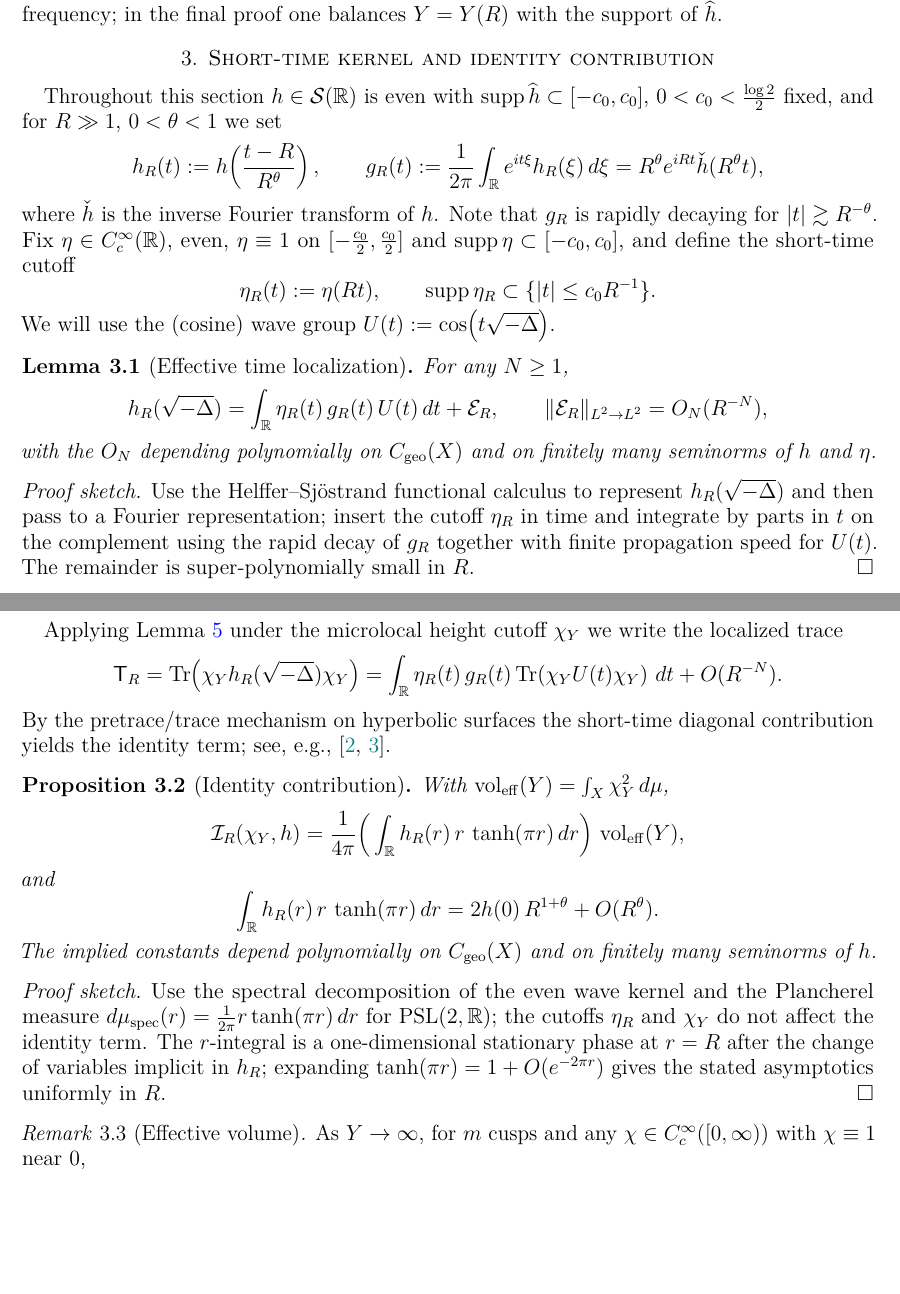
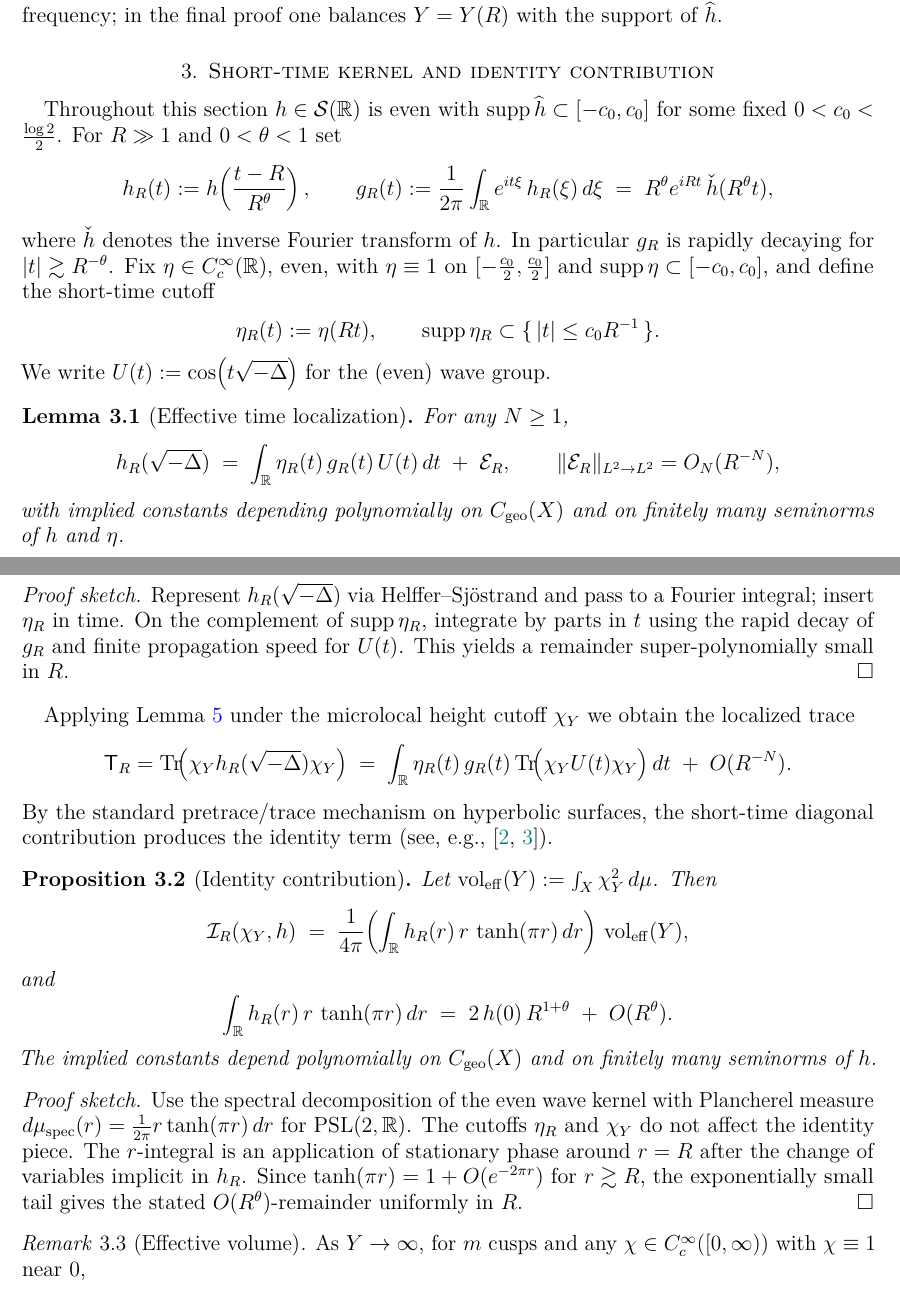
Before and after one commit to askohguharev-us/localized-trace-formula, a LaTeX paper (src/main.tex, which reads src/sections/03-kernel.tex): two parts of pages 3 and 4 of 8, joined at a grey line, cut so that both start at the same text, the shorter picture padded with empty space. Compiled offline with pdfLaTeX.

Commit message:
Update 03-kernel.tex

```diff
--- a/src/sections/03-kernel.tex
+++ b/src/sections/03-kernel.tex
@@ -1,59 +1,79 @@
 \section{Short-time kernel and identity contribution}\label{sec:kernel}
 
-Throughout this section $h\in\mathcal{S}(\RR)$ is even with $\supp \widehat{h}\subset[-c_0,c_0]$, $0<c_0<\tfrac{\log 2}{2}$ fixed, and for $R\gg1$, $0<\theta<1$ we set
+Throughout this section $h\in\mathcal{S}(\RR)$ is even with
+$\supp \widehat{h}\subset[-c_0,c_0]$ for some fixed $0<c_0<\tfrac{\log 2}{2}$.
+For $R\gg1$ and $0<\theta<1$ set
 \[
-h_R(t):=h\!\left(\frac{t-R}{R^\theta}\right),\qquad
-g_R(t):=\frac{1}{2\pi}\int_{\RR}e^{it\xi}h_R(\xi)\,d\xi
-=R^\theta e^{iRt}\check h(R^\theta t),
+  h_R(t):=h\!\left(\frac{t-R}{R^\theta}\right),\qquad
+  g_R(t):=\frac{1}{2\pi}\int_{\RR}e^{it\xi}\,h_R(\xi)\,d\xi
+  \;=\;R^\theta e^{iRt}\,\check h(R^\theta t),
 \]
-where $\check h$ is the inverse Fourier transform of $h$.
-Note that $g_R$ is rapidly decaying for $|t|\gtrsim R^{-\theta}$.
-Fix $\eta\in C_c^\infty(\RR)$, even, $\eta\equiv1$ on $[-\tfrac{c_0}{2},\tfrac{c_0}{2}]$ and $\supp\eta\subset[-c_0,c_0]$, and define the short-time cutoff
+where $\check h$ denotes the inverse Fourier transform of $h$. In particular
+$g_R$ is rapidly decaying for $|t|\gtrsim R^{-\theta}$.
+Fix $\eta\in C_c^\infty(\RR)$, even, with $\eta\equiv1$ on
+$[-\tfrac{c_0}{2},\tfrac{c_0}{2}]$ and $\supp\eta\subset[-c_0,c_0]$, and define the
+short-time cutoff
 \[
-\eta_R(t):=\eta(Rt),\qquad \supp \eta_R \subset \{|t|\le c_0 R^{-1}\}.
+  \eta_R(t):=\eta(Rt),
+  \qquad \supp \eta_R \subset \{\,|t|\le c_0 R^{-1}\,\}.
 \]
-We will use the (cosine) wave group $U(t):=\cos\!\big(t\sqrt{-\Lap}\big)$.
+We write $U(t):=\cos\!\big(t\sqrt{-\Lap}\big)$ for the (even) wave group.
 
 \begin{lemma}[Effective time localization]\label{lem:time-local}
 For any $N\ge1$,
 \[
-h_R(\sqrt{-\Lap})=\int_{\RR} \eta_R(t)\, g_R(t)\, U(t)\,dt + \mathcal{E}_R,
-\qquad \|\mathcal{E}_R\|_{L^2\to L^2}=O_N(R^{-N}),
+  h_R(\sqrt{-\Lap})
+  \;=\;\int_{\RR} \eta_R(t)\, g_R(t)\, U(t)\,dt \;+\; \mathcal{E}_R,
+  \qquad \|\mathcal{E}_R\|_{L^2\to L^2}=O_N(R^{-N}),
 \]
-with the $O_N$ depending polynomially on $C_{\mathrm{geo}}(X)$ and on finitely many seminorms of $h$ and~$\eta$.
+with implied constants depending polynomially on $C_{\mathrm{geo}}(X)$ and on
+finitely many seminorms of $h$ and $\eta$.
 \end{lemma}
 
 \begin{proof}[Proof sketch]
-Use the Helffer--Sj\"ostrand functional calculus to represent $h_R(\sqrt{-\Lap})$ and then pass to a Fourier representation; insert the cutoff $\eta_R$ in time and integrate by parts in $t$ on the complement using the rapid decay of $g_R$ together with finite propagation speed for $U(t)$. The remainder is super-polynomially small in~$R$.
+Represent $h_R(\sqrt{-\Lap})$ via Helffer--Sj\"ostrand and pass to a Fourier
+integral; insert $\eta_R$ in time. On the complement of $\supp\eta_R$, integrate
+by parts in $t$ using the rapid decay of $g_R$ and finite propagation speed for
+$U(t)$. This yields a remainder super-polynomially small in $R$.
 \end{proof}
 
-Applying Lemma~\ref{lem:time-local} under the microlocal height cutoff $\chi_Y$ we write the localized trace
+Applying Lemma~\ref{lem:time-local} under the microlocal height cutoff $\chi_Y$ we
+obtain the localized trace
 \[
-\TR=\Tr\!\left(\chi_Y h_R(\sqrt{-\Lap}) \chi_Y\right)
-= \int_{\RR}\eta_R(t)\, g_R(t)\, \Tr\!\left(\chi_Y U(t)\chi_Y\right)\,dt + O(R^{-N}).
+  \TR=\Tr\!\big(\chi_Y h_R(\sqrt{-\Lap}) \chi_Y\big)
+  \;=\; \int_{\RR}\eta_R(t)\, g_R(t)\, \Tr\!\big(\chi_Y U(t)\chi_Y\big)\,dt
+  \;+\; O(R^{-N}).
 \]
-By the pretrace/trace mechanism on hyperbolic surfaces the short-time diagonal contribution yields the identity term; see, e.g., \cite{hejhal1976,hejhal1983}.
+By the standard pretrace/trace mechanism on hyperbolic surfaces, the short-time
+diagonal contribution produces the identity term
+(see, e.g., \cite{hejhal1976,hejhal1983}).
 
 \begin{proposition}[Identity contribution]\label{prop:identity}
-With $\vol_{\mathrm{eff}}(Y)=\int_X \chi_Y^2\,d\mu$,
+Let $\vol_{\mathrm{eff}}(Y):=\int_X \chi_Y^2\,d\mu$. Then
 \[
-\mathcal{I}_R(\chi_Y,h)=\frac{1}{4\pi}\Big(\int_{\RR} h_R(r)\, r\,\tanh(\pi r)\,dr\Big)\,\vol_{\mathrm{eff}}(Y),
+  \mathcal{I}_R(\chi_Y,h)
+  \;=\; \frac{1}{4\pi}\!\left(\int_{\RR} h_R(r)\, r\,\tanh(\pi r)\,dr\right)\,
+        \vol_{\mathrm{eff}}(Y),
 \]
 and
 \[
-\int_{\RR} h_R(r)\, r\,\tanh(\pi r)\,dr
-= 2h(0)\,R^{1+\theta}+O(R^\theta).
+  \int_{\RR} h_R(r)\, r\,\tanh(\pi r)\,dr
+  \;=\; 2\,h(0)\,R^{1+\theta} \;+\; O(R^\theta).
 \]
-The implied constants depend polynomially on $C_{\mathrm{geo}}(X)$ and on finitely many seminorms of $h$.
+The implied constants depend polynomially on $C_{\mathrm{geo}}(X)$ and on finitely
+many seminorms of $h$.
 \end{proposition}
 
 \begin{proof}[Proof sketch]
-Use the spectral decomposition of the even wave kernel and the Plancherel measure $d\mu_{\rm spec}(r)=\frac{1}{2\pi}r\tanh(\pi r)\,dr$ for $\PSL(2,\RR)$; the cutoffs $\eta_R$ and $\chi_Y$ do not affect the identity term. The $r$-integral is a one-dimensional stationary phase at $r=R$ after the change of variables implicit in $h_R$; expanding $\tanh(\pi r)=1+O(e^{-2\pi r})$ gives the stated asymptotics uniformly in $R$.
+Use the spectral decomposition of the even wave kernel with Plancherel measure
+$d\mu_{\rm spec}(r)=\frac{1}{2\pi}r\tanh(\pi r)\,dr$ for $\PSL(2,\RR)$. The
+cutoffs $\eta_R$ and $\chi_Y$ do not affect the identity piece. The $r$-integral
+is an application of stationary phase around $r=R$ after the change of variables
+implicit in $h_R$. Since $\tanh(\pi r)=1+O(e^{-2\pi r})$ for $r\gtrsim R$, the
+exponentially small tail gives the stated $O(R^\theta)$-remainder uniformly in $R$.
 \end{proof}
 
 \begin{remark}[Effective volume]\label{rem:veff}
-As $Y\to\infty$, for $m$ cusps and any $\chi\in C_c^\infty([0,\infty))$ with $\chi\equiv1$ near $0$,
+As $Y\to\infty$, for $m$ cusps and any $\chi\in C_c^\infty([0,\infty))$ with
+$\chi\equiv1$ near $0$,
 \[
-\vol_{\mathrm{eff}}(Y)=\vol(X)-\frac{m}{Y}\kappa_\chi+O(mY^{-2}),
-\qquad
-\kappa_\chi:=\int_1^\infty \big(1-\chi(u)^2\big)u^{-2}\,du\in(0,\tfrac12].
@@ -60,3 +83,4 @@ As $Y\to\infty$, for $m$ cusps and any $\chi\in C_c^\infty([0,\infty))$ with $\c
+  \kappa_\chi:=\int_1^\infty \big(1-\chi(u)^2\big)u^{-2}\,du \in (0,\tfrac12].
 \]
 \end{remark}
 
```
Also changed, not shown: src/sections/03-kernel.tex (7 more changed lines).
